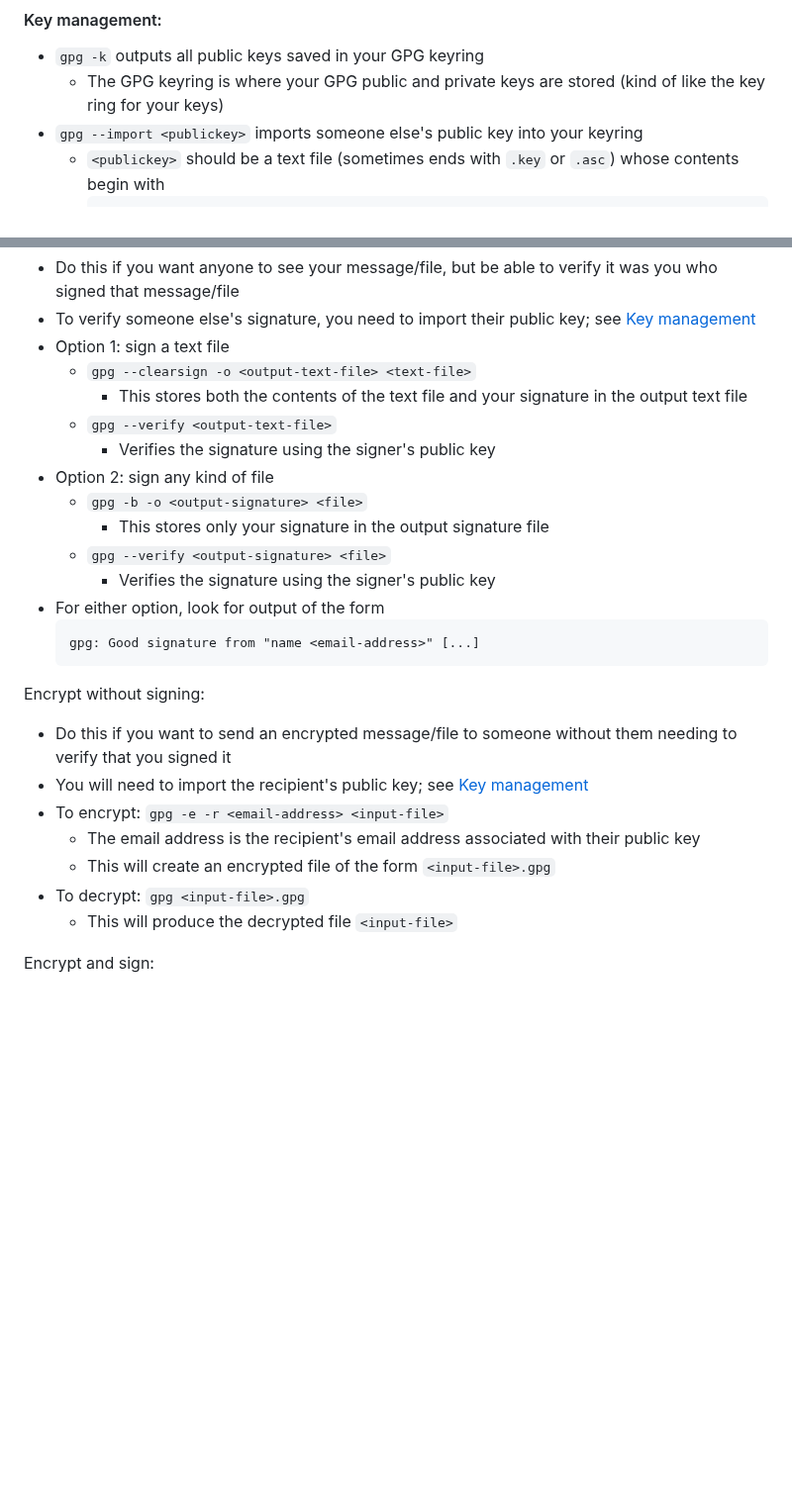
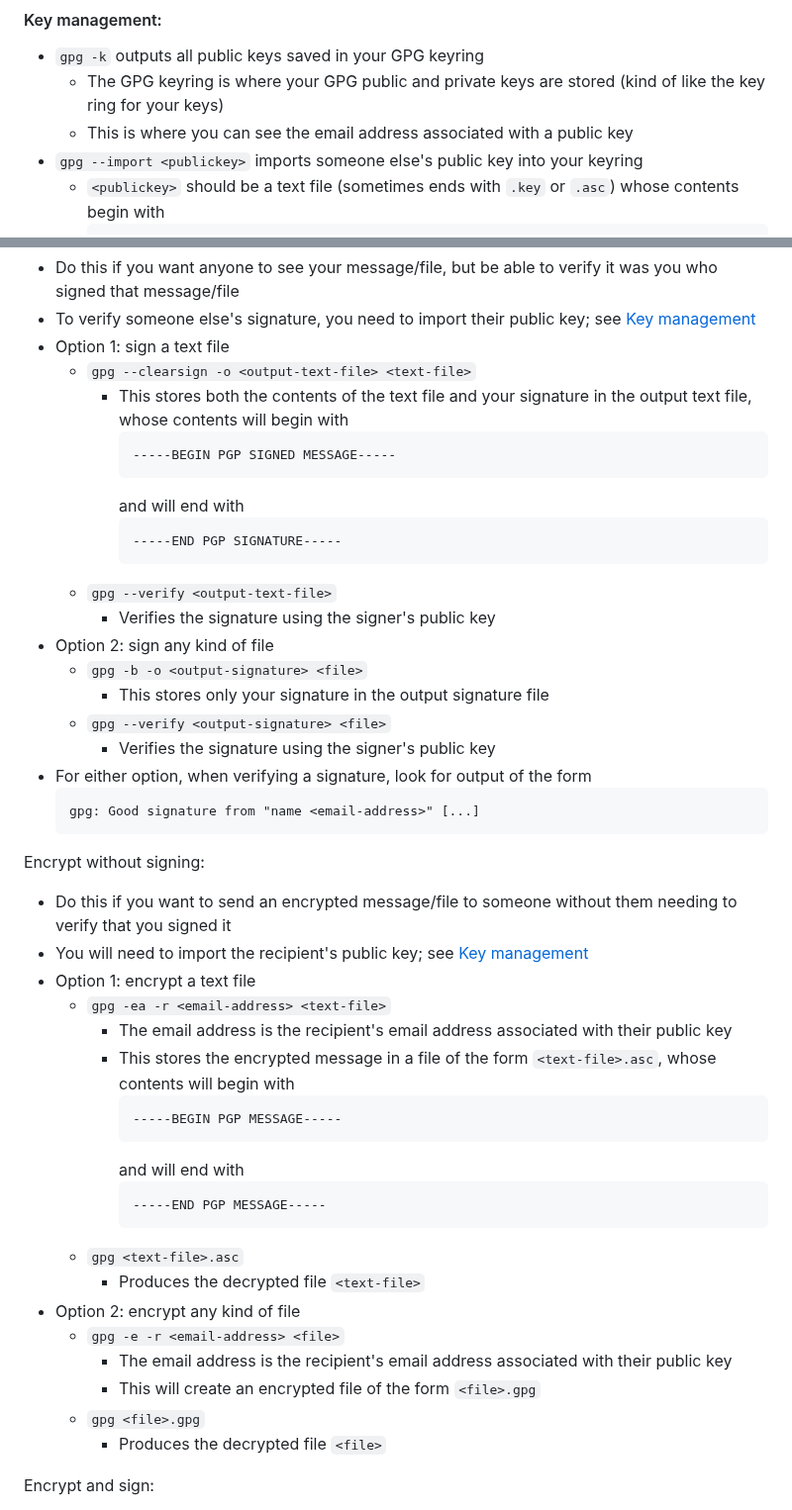
Before and after one commit to chrislattman/blogging-project, a Markdown page: docs/terminal-commands/README.md, 2 parts joined by grey strips. Shown at 99% size. Rendered like a GitHub page; blank space fills up the shorter version.

````diff
--- a/docs/terminal-commands/README.md
+++ b/docs/terminal-commands/README.md
@@ -1277,6 +1277,7 @@ To generate a GPG keypair, follow the instructions [here](../git#optional-sign-y
 
 - `gpg -k` outputs all public keys saved in your GPG keyring
     - The GPG keyring is where your GPG public and private keys are stored (kind of like the key ring for your keys)
+    - This is where you can see the email address associated with a public key
 - `gpg --import <publickey>` imports someone else's public key into your keyring
     - `<publickey>` should be a text file (sometimes ends with `.key` or `.asc`) whose contents begin with
         ```
@@ -1296,7 +1297,14 @@ Sign without encrypting:
 - To verify someone else's signature, you need to import their public key; see [Key management](#key-management)
 - Option 1: sign a text file
     - `gpg --clearsign -o <output-text-file> <text-file>`
-        - This stores both the contents of the text file and your signature in the output text file
+        - This stores both the contents of the text file and your signature in the output text file, whose contents will begin with
+            ```
+            -----BEGIN PGP SIGNED MESSAGE-----
+            ```
+            and will end with
+            ```
+            -----END PGP SIGNATURE-----
+            ```
     - `gpg --verify <output-text-file>`
         - Verifies the signature using the signer's public key
 - Option 2: sign any kind of file
@@ -1304,7 +1312,7 @@ Sign without encrypting:
         - This stores only your signature in the output signature file
     - `gpg --verify <output-signature> <file>`
         - Verifies the signature using the signer's public key
-- For either option, look for output of the form
+- For either option, when verifying a signature, look for output of the form
     ```
     gpg: Good signature from "name <email-address>" [...]
     ```
@@ -1313,11 +1321,25 @@ Encrypt without signing:
 
 - Do this if you want to send an encrypted message/file to someone without them needing to verify that you signed it
 - You will need to import the recipient's public key; see [Key management](#key-management)
-- To encrypt: `gpg -e -r <email-address> <input-file>`
-    - The email address is the recipient's email address associated with their public key
-    - This will create an encrypted file of the form `<input-file>.gpg`
-- To decrypt: `gpg <input-file>.gpg`
-    - This will produce the decrypted file `<input-file>`
+- Option 1: encrypt a text file
+    - `gpg -ea -r <email-address> <text-file>`
+        - The email address is the recipient's email address associated with their public key
+        - This stores the encrypted message in a file of the form `<text-file>.asc`, whose contents will begin with
+            ```
+            -----BEGIN PGP MESSAGE-----
+            ```
+            and will end with
+            ```
+            -----END PGP MESSAGE-----
+            ```
+    - `gpg <text-file>.asc`
+        - Produces the decrypted file `<text-file>`
+- Option 2: encrypt any kind of file
+    - `gpg -e -r <email-address> <file>`
+        - The email address is the recipient's email address associated with their public key
+        - This will create an encrypted file of the form `<file>.gpg`
+    - `gpg <file>.gpg`
+        - Produces the decrypted file `<file>`
 
 Encrypt and sign:
 
````
Also changed, not shown: other parts of docs/terminal-commands/README.md (+24 -10 lines).
